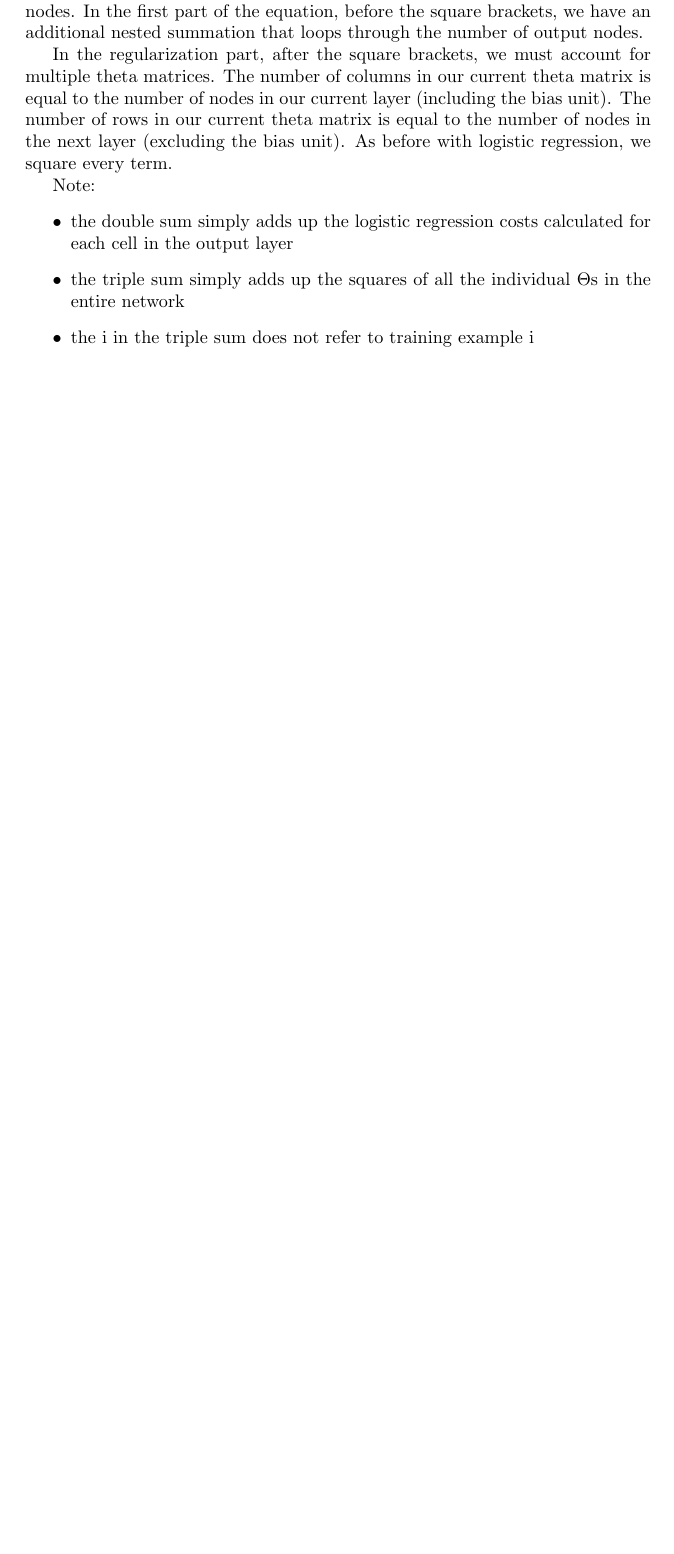
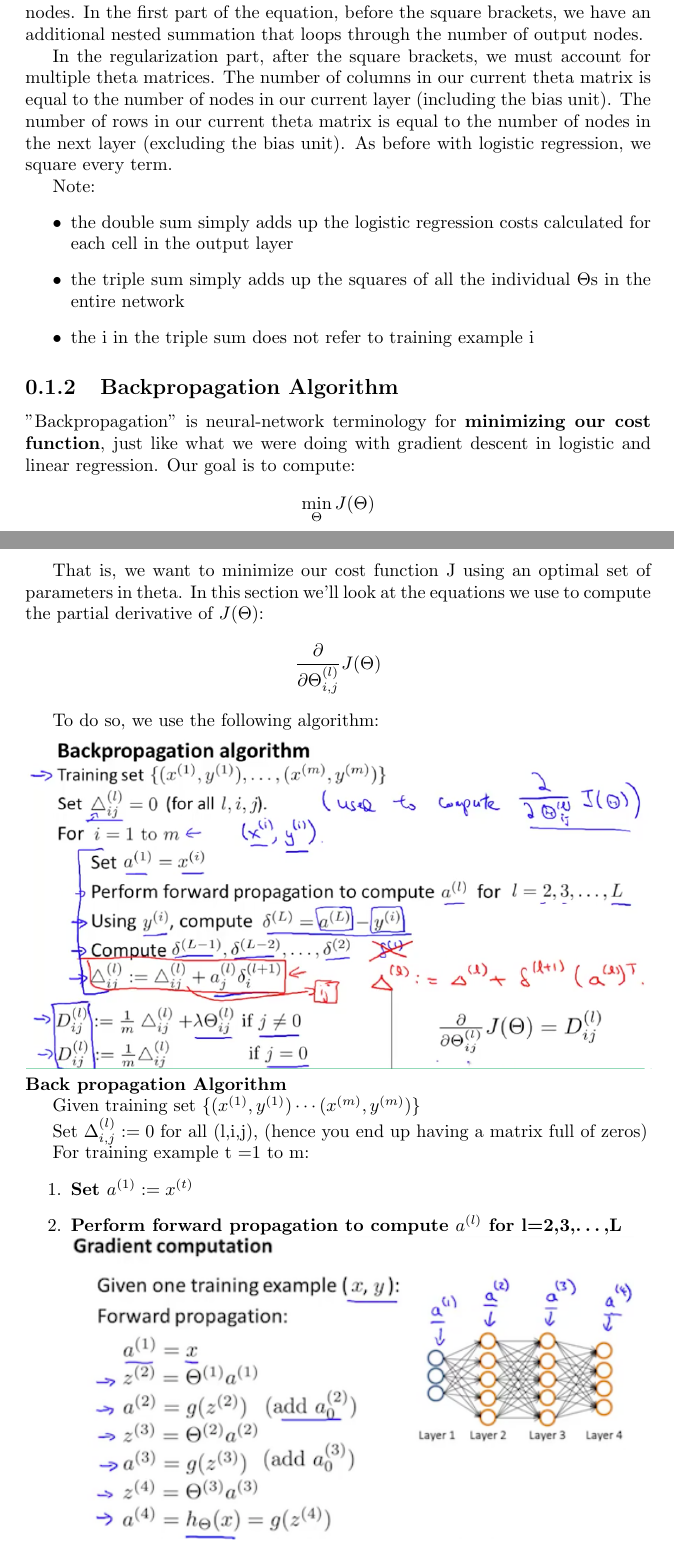
Before and after one commit to KhoaHoangViet/Coursera-AndrewNg-MachineLearning, a LaTeX document (Week5_Neural_Networks-Learning/Lecture-note/ANN-learning.tex): part of the page before the commit and two parts of pages 1 and 2 of 3 after it, the two joined at a grey line, cut so that both start at the same text, the shorter picture padded with empty space. Compiled offline with pdfLaTeX.

Commit message:
Lecture Note: Backpropagation Algorithm

```diff
--- a/Week5_Neural_Networks-Learning/Lecture-note/ANN-learning.tex
+++ b/Week5_Neural_Networks-Learning/Lecture-note/ANN-learning.tex
@@ -32,3 +32,26 @@ Note:
 	\item the triple sum simply adds up the squares of all the individual $\Theta$s in the entire network
 	\item the i in the triple sum does not refer to training example i
 \end{itemize}
+
+\subsection{Backpropagation Algorithm}
+"Backpropagation" is neural-network terminology for \textbf{minimizing our cost function}, just like what we were doing with gradient descent in logistic and linear regression. Our goal is to compute:
+$$\min_\Theta J(\Theta)$$
+
+That is, we want to minimize our cost function J using an optimal set of parameters in theta. In this section we'll look at the equations we use to compute the partial derivative of $J(\Theta)$:
+$$\dfrac{\partial}{\partial \Theta_{i,j}^{(l)}}J(\Theta)$$
+
+To do so, we use the following algorithm:\\
+\includegraphics[width=\textwidth]{Backpropagation_Algorithm.png}
+
+\noindent\textbf{Back propagation Algorithm}
+
+Given training set $\lbrace (x^{(1)}, y^{(1)}) \cdots (x^{(m)}, y^{(m)})\rbrace$
+
+Set $\Delta^{(l)}_{i,j} := 0$ for all (l,i,j), (hence you end up having a matrix full of zeros)
+
+For training example t =1 to m:
+\begin{enumerate}
+	\item \textbf{Set $a^{(1)} := x^{(t)}$}
+	\item \textbf{Perform forward propagation to compute $a^{(l)}$ for l=2,3,…,L}\\
+	\includegraphics[scale=0.65]{Forward_propagation.png}
+	\item \textbf{Using $y^{(t)}$, compute $\delta^{(L)} = a^{(L)} - y^{(t)}$}
```
Also changed, not shown: Week5_Neural_Networks-Learning/Lecture-note/ANN-learning.pdf, Week5_Neural_Networks-Learning/Lecture-note/Backpropagation_Algorithm.png (added), Week5_Neural_Networks-Learning/Lecture-note/Forward_propagation.png (added), Week5_Neural_Networks-Learning/Lecture-note/ANN-learning.tex (17 more changed lines).
